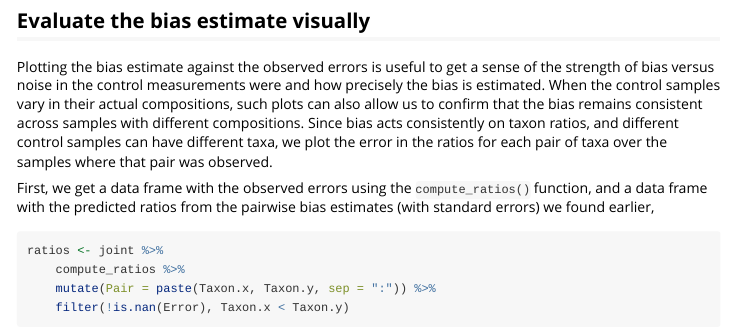
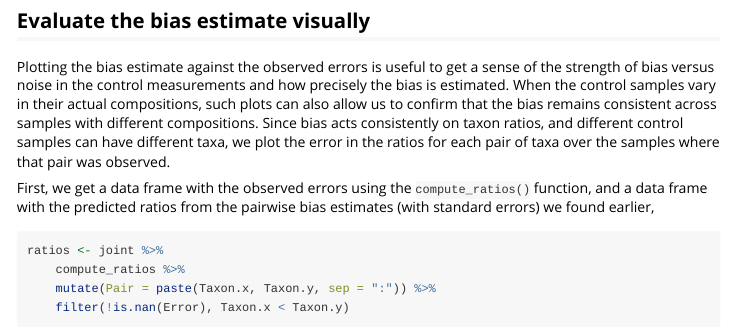
Before and after one commit to mikemc/metacal, an R Markdown document (vignettes/tutorial.Rmd): the page in a window 1100 px wide, from 6840 px down. Rendered offline with R 4.5, knitr and Pandoc, with nearby package versions; some code elsewhere in the file could not run offline; long lines of code are wrapped.

Commit message:
Update Readme links and fix typos

```diff
--- a/vignettes/tutorial.Rmd
+++ b/vignettes/tutorial.Rmd
@@ -238,7 +238,7 @@ bias.pw0
 ## Evaluate the bias estimate visually
 
 Plotting the bias estimate against the observed errors is useful to get a sense
-of the strength of bias versus noise in the control measurements were and how
+of the strength of bias versus noise in the control measurements and how
 precisely the bias is estimated. When the control samples vary in their actual
 compositions, such plots can also allow us to confirm that the bias remains
 consistent across samples with different compositions.  Since bias acts
```
Also changed, not shown: README.md, 6 other files.
